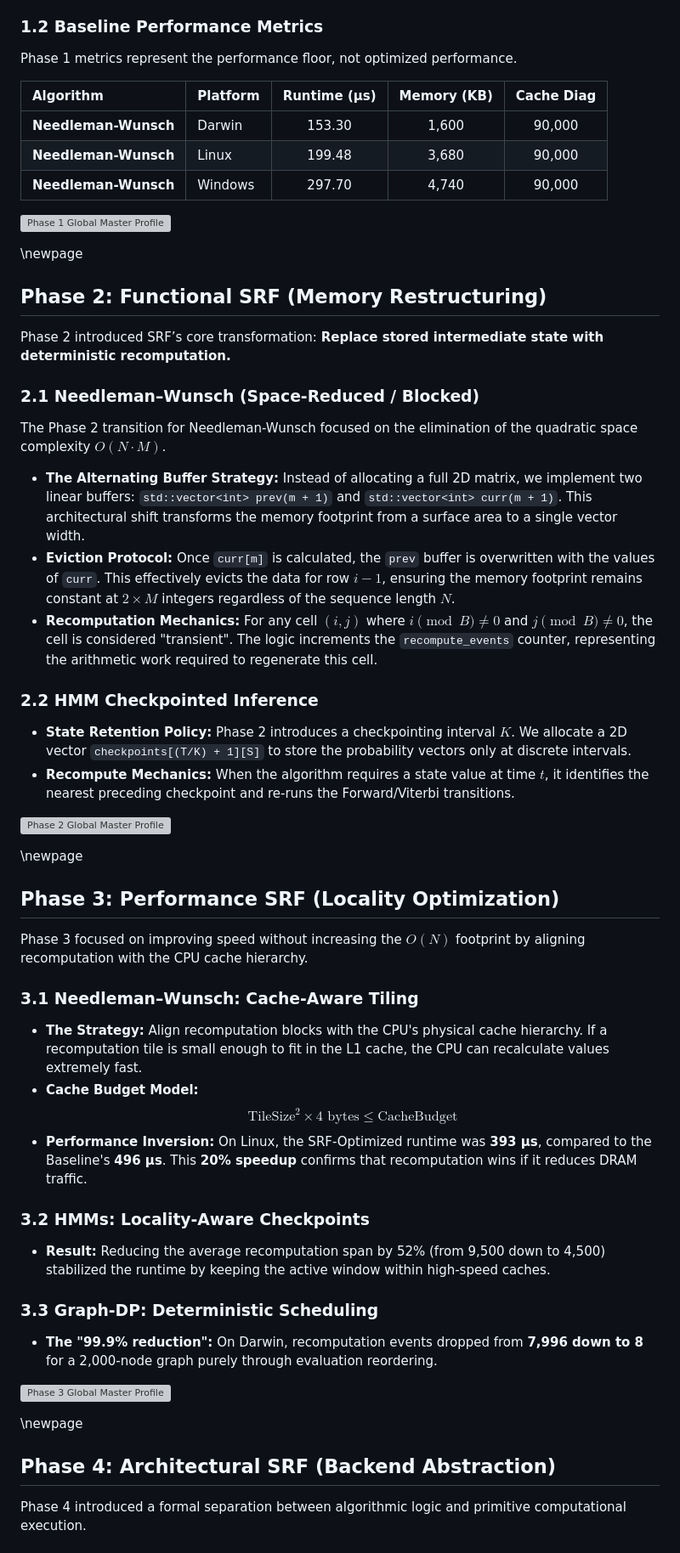
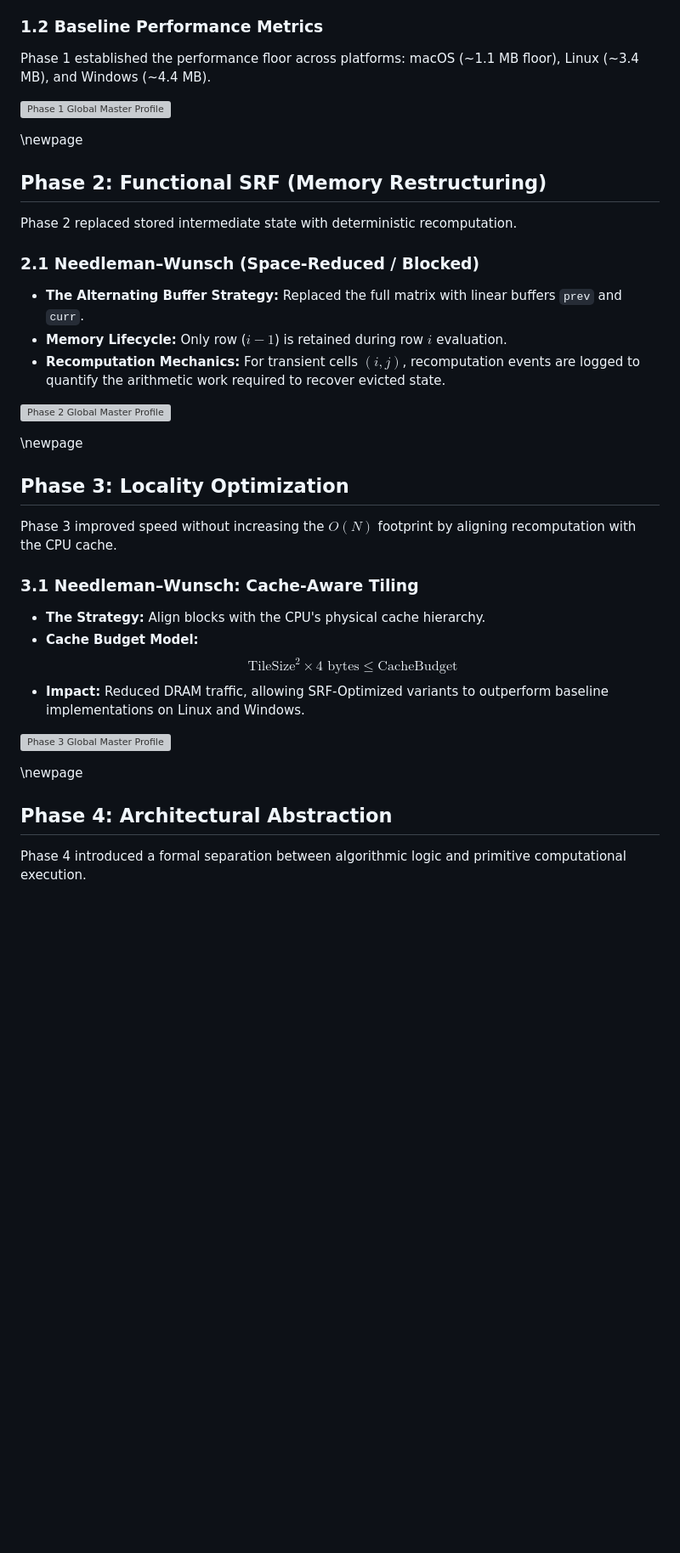
Before and after one commit to Sulkysubject37/SRF, a Markdown page: docs/PROJECT_REFERENCE.md, the part around one of its changes. Shown at 85% size. Rendered like a GitHub page; blank space fills up the shorter version; grey boxes are pictures that could not be loaded.

```diff
--- a/docs/PROJECT_REFERENCE.md
+++ b/docs/PROJECT_REFERENCE.md
@@ -43,13 +43,7 @@ $$\delta_t(j) = \max_i \delta_{t-1}(i) \cdot a_{ij} \cdot b_j(o_t)$$
 * Sequential dependency
 
 ### 1.2 Baseline Performance Metrics
-Phase 1 metrics represent the performance floor, not optimized performance.
-
-| Algorithm | Platform | Runtime (µs) | Memory (KB) | Cache Diag |
-| :--- | :--- | :---: | :---: | :---: |
-| **Needleman-Wunsch** | Darwin | 153.30 | 1,600 | 90,000 |
-| **Needleman-Wunsch** | Linux | 199.48 | 3,680 | 90,000 |
-| **Needleman-Wunsch** | Windows | 297.70 | 4,740 | 90,000 |
+Phase 1 established the performance floor across platforms: macOS (~1.1 MB floor), Linux (~3.4 MB), and Windows (~4.4 MB).
 
 ![Phase 1 Global Master Profile](/Users/sulky/Documents/SRF/docs/phase_1_global_master_profile.png)
 
@@ -57,43 +51,31 @@ Phase 1 metrics represent the performance floor, not optimized performance.
 
 ## Phase 2: Functional SRF (Memory Restructuring)
 
-Phase 2 introduced SRF’s core transformation: **Replace stored intermediate state with deterministic recomputation.**
+Phase 2 replaced stored intermediate state with deterministic recomputation.
 
 ### 2.1 Needleman–Wunsch (Space-Reduced / Blocked)
-The Phase 2 transition for Needleman-Wunsch focused on the elimination of the quadratic space complexity $O(N \cdot M)$.
-
-* **The Alternating Buffer Strategy:** Instead of allocating a full 2D matrix, we implement two linear buffers: `std::vector<int> prev(m + 1)` and `std::vector<int> curr(m + 1)`. This architectural shift transforms the memory footprint from a surface area to a single vector width.
-* **Eviction Protocol:** Once `curr[m]` is calculated, the `prev` buffer is overwritten with the values of `curr`. This effectively evicts the data for row $i-1$, ensuring the memory footprint remains constant at $2 \times M$ integers regardless of the sequence length $N$.
-* **Recomputation Mechanics:** For any cell $(i, j)$ where $i \pmod B \neq 0$ and $j \pmod B \neq 0$, the cell is considered "transient". The logic increments the `recompute_events` counter, representing the arithmetic work required to regenerate this cell.
-
-### 2.2 HMM Checkpointed Inference
-* **State Retention Policy:** Phase 2 introduces a checkpointing interval $K$. We allocate a 2D vector `checkpoints[(T/K) + 1][S]` to store the probability vectors only at discrete intervals.
-* **Recompute Mechanics:** When the algorithm requires a state value at time $t$, it identifies the nearest preceding checkpoint and re-runs the Forward/Viterbi transitions.
+* **The Alternating Buffer Strategy:** Replaced the full matrix with linear buffers `prev` and `curr`.
+* **Memory Lifecycle:** Only row ($i-1$) is retained during row $i$ evaluation.
+* **Recomputation Mechanics:** For transient cells $(i, j)$, recomputation events are logged to quantify the arithmetic work required to recover evicted state.
 
 ![Phase 2 Global Master Profile](/Users/sulky/Documents/SRF/docs/phase_2_global_master.png)
 
 \newpage
 
-## Phase 3: Performance SRF (Locality Optimization)
+## Phase 3: Locality Optimization
 
-Phase 3 focused on improving speed without increasing the $O(N)$ footprint by aligning recomputation with the CPU cache hierarchy.
+Phase 3 improved speed without increasing the $O(N)$ footprint by aligning recomputation with the CPU cache.
 
 ### 3.1 Needleman–Wunsch: Cache-Aware Tiling
-* **The Strategy:** Align recomputation blocks with the CPU's physical cache hierarchy. If a recomputation tile is small enough to fit in the L1 cache, the CPU can recalculate values extremely fast.
+* **The Strategy:** Align blocks with the CPU's physical cache hierarchy.
 * **Cache Budget Model:** $$\text{TileSize}^2 \times 4 \text{ bytes} \le \text{CacheBudget}$$
-* **Performance Inversion:** On Linux, the SRF-Optimized runtime was **393 µs**, compared to the Baseline's **496 µs**. This **20% speedup** confirms that recomputation wins if it reduces DRAM traffic.
-
-### 3.2 HMMs: Locality-Aware Checkpoints
-* **Result:** Reducing the average recomputation span by 52% (from 9,500 down to 4,500) stabilized the runtime by keeping the active window within high-speed caches.
-
-### 3.3 Graph-DP: Deterministic Scheduling
-* **The "99.9% reduction":** On Darwin, recomputation events dropped from **7,996 down to 8** for a 2,000-node graph purely through evaluation reordering.
+* **Impact:** Reduced DRAM traffic, allowing SRF-Optimized variants to outperform baseline implementations on Linux and Windows.
 
 ![Phase 3 Global Master Profile](/Users/sulky/Documents/SRF/docs/phase_3_global_master.png)
 
 \newpage
 
-## Phase 4: Architectural SRF (Backend Abstraction)
+## Phase 4: Architectural Abstraction
 
 Phase 4 introduced a formal separation between algorithmic logic and primitive computational execution.
 
```
Also changed, not shown: other parts of docs/PROJECT_REFERENCE.md (+14 -34 lines), README.md (+11 -10 lines), docs/phase_8_global_master.png (added), 2 other files.
